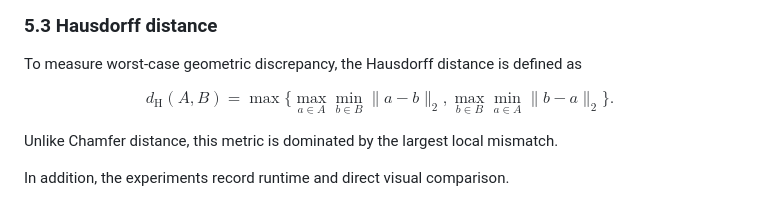
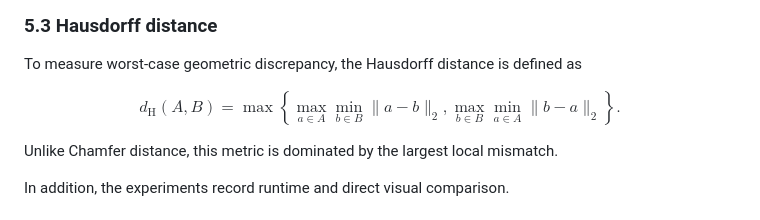
Before and after one commit to Stardust-math/Mathematical_Modeling, a Markdown page: HW_3/project_overview.md, the part around the change. GitHub-like rendering.

Commit message:
Fix formatting of Hausdorff distance equation

```diff
--- a/HW_3/project_overview.md
+++ b/HW_3/project_overview.md
@@ -215,8 +215,8 @@ This quantity emphasizes the average deviation from the reference curve to the f
 To measure worst-case geometric discrepancy, the Hausdorff distance is defined as
 
 $$
-d_{\mathrm{H}}(A,B)=\max\Bigg\{\max_{a\in A}\min_{b\in B}\lVert a-b\rVert_2,
-\max_{b\in B}\min_{a\in A}\lVert b-a\rVert_2\Bigg\}.
+d_{\mathrm{H}}(A,B)=\max\left\{\max_{a\in A}\min_{b\in B}\lVert a-b\rVert_2,
+\max_{b\in B}\min_{a\in A}\lVert b-a\rVert_2\right\}.
 $$
 
 Unlike Chamfer distance, this metric is dominated by the largest local mismatch.
```
